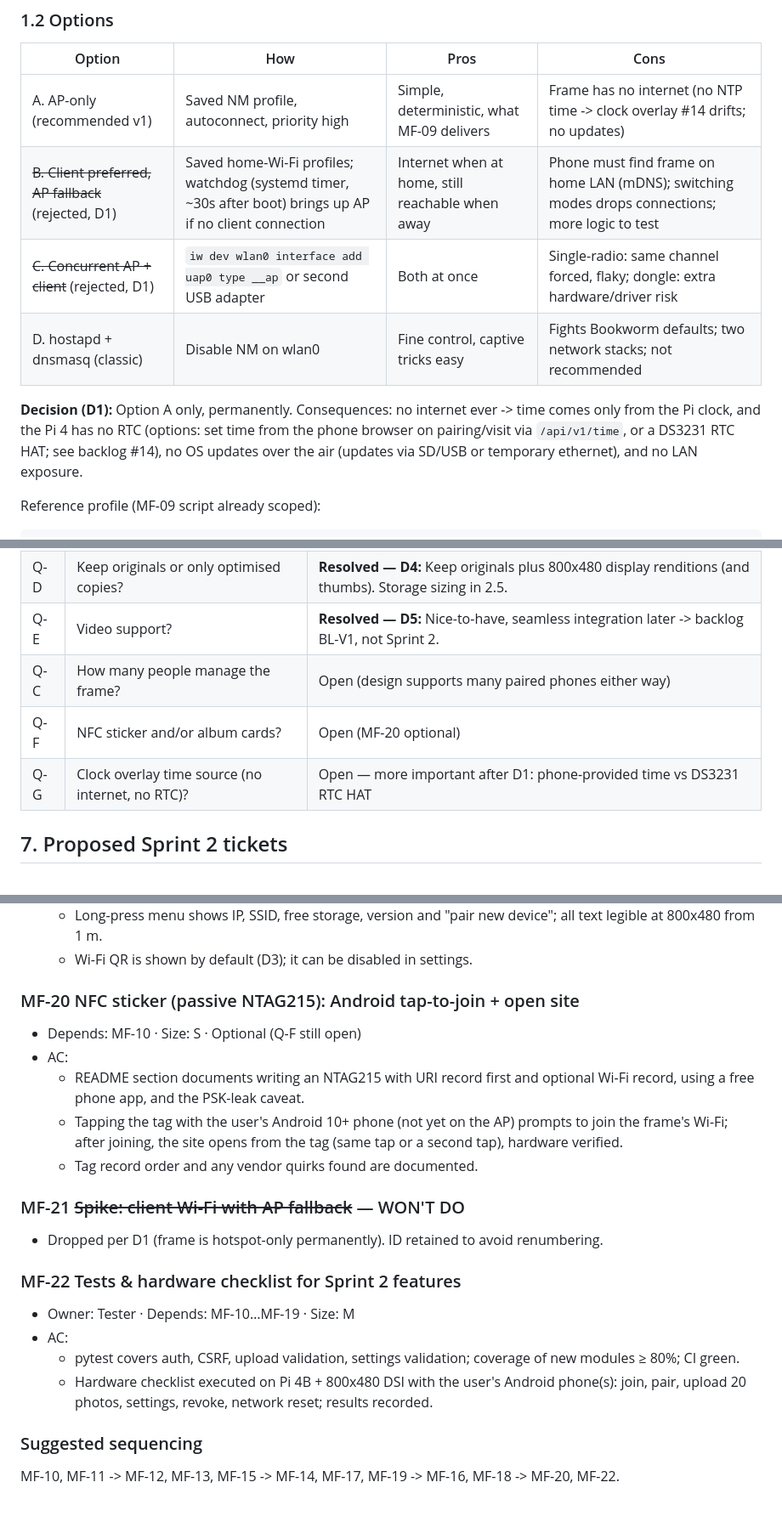
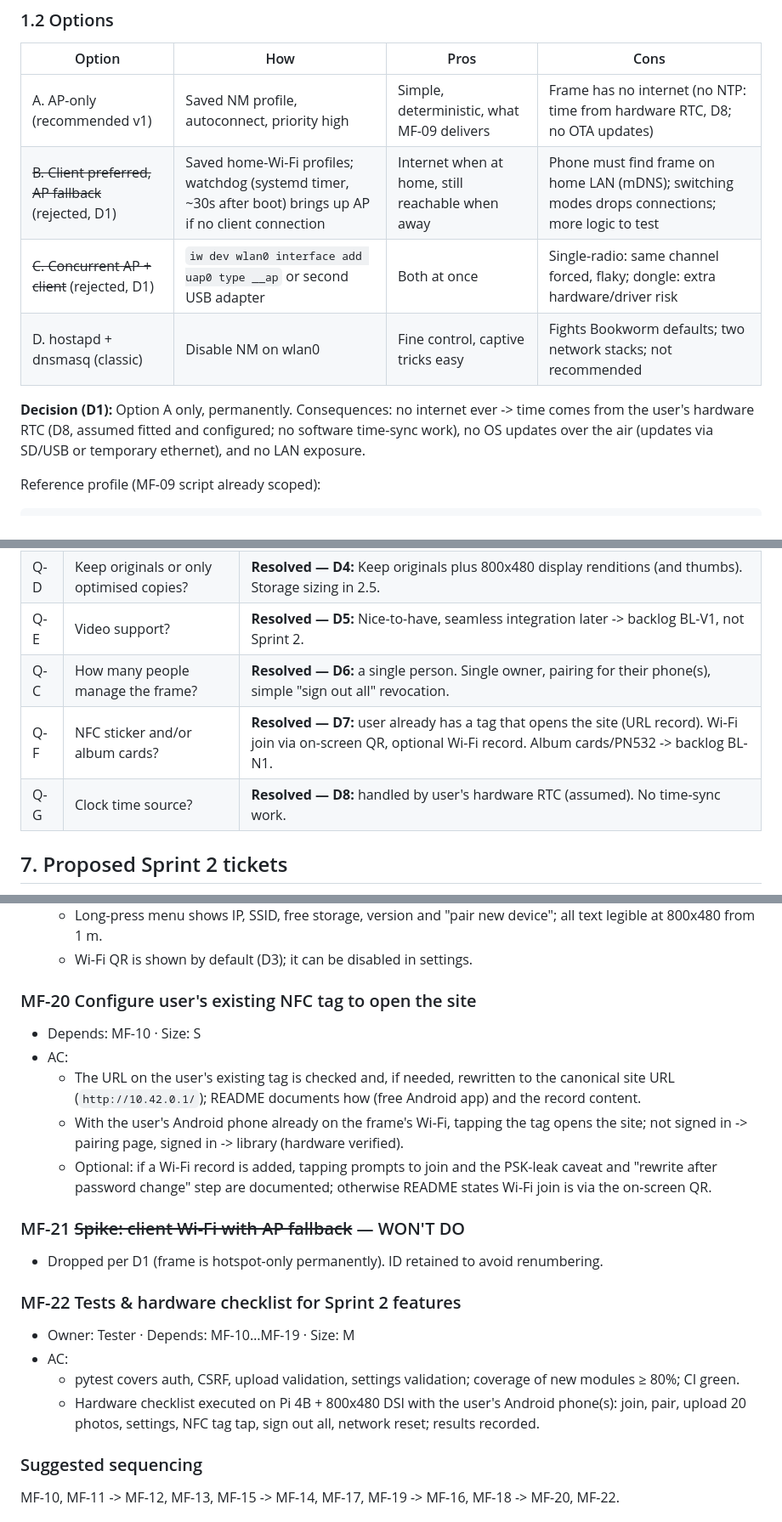
Before and after one commit to Cover100/MemoryFrame, a Markdown page: docs/design/MF-07-discovery-spike.md, 3 parts joined by grey strips. Shown at 85% size. Rendered like a GitHub page.

````diff
--- a/docs/design/MF-07-discovery-spike.md
+++ b/docs/design/MF-07-discovery-spike.md
@@ -24,12 +25,12 @@
 ### 1.2 Options
 | Option | How | Pros | Cons |
 |---|---|---|---|
-| A. AP-only (recommended v1) | Saved NM profile, autoconnect, priority high | Simple, deterministic, what MF-09 delivers | Frame has no internet (no NTP time -> clock overlay #14 drifts; no updates) |
+| A. AP-only (recommended v1) | Saved NM profile, autoconnect, priority high | Simple, deterministic, what MF-09 delivers | Frame has no internet (no NTP: time from hardware RTC, D8; no OTA updates) |
 | ~~B. Client preferred, AP fallback~~ (rejected, D1) | Saved home-Wi-Fi profiles; watchdog (systemd timer, ~30s after boot) brings up AP if no client connection | Internet when at home, still reachable when away | Phone must find frame on home LAN (mDNS); switching modes drops connections; more logic to test |
 | ~~C. Concurrent AP + client~~ (rejected, D1) | `iw dev wlan0 interface add uap0 type __ap` or second USB adapter | Both at once | Single-radio: same channel forced, flaky; dongle: extra hardware/driver risk |
 | D. hostapd + dnsmasq (classic) | Disable NM on wlan0 | Fine control, captive tricks easy | Fights Bookworm defaults; two network stacks; not recommended |
 
-**Decision (D1):** Option A only, permanently. Consequences: no internet ever -> time comes only from the Pi clock, and the Pi 4 has no RTC (options: set time from the phone browser on pairing/visit via `/api/v1/time`, or a DS3231 RTC HAT; see backlog #14), no OS updates over the air (updates via SD/USB or temporary ethernet), and no LAN exposure.
+**Decision (D1):** Option A only, permanently. Consequences: no internet ever -> time comes from the user's hardware RTC (D8, assumed fitted and configured; no software time-sync work), no OS updates over the air (updates via SD/USB or temporary ethernet), and no LAN exposure.
 
 Reference profile (MF-09 script already scoped):
 ```
@@ -203,9 +198,9 @@ A reader-based feature would run as a small systemd service posting to the local
 | Q-H | Show Wi-Fi password as QR on frame? | **Resolved — D3:** Yes, OK (on by default). |
 | Q-D | Keep originals or only optimised copies? | **Resolved — D4:** Keep originals plus 800x480 display renditions (and thumbs). Storage sizing in 2.5. |
 | Q-E | Video support? | **Resolved — D5:** Nice-to-have, seamless integration later -> backlog BL-V1, not Sprint 2. |
-| Q-C | How many people manage the frame? | Open (design supports many paired phones either way) |
-| Q-F | NFC sticker and/or album cards? | Open (MF-20 optional) |
-| Q-G | Clock overlay time source (no internet, no RTC)? | Open — more important after D1: phone-provided time vs DS3231 RTC HAT |
+| Q-C | How many people manage the frame? | **Resolved — D6:** a single person. Single owner, pairing for their phone(s), simple "sign out all" revocation. |
+| Q-F | NFC sticker and/or album cards? | **Resolved — D7:** user already has a tag that opens the site (URL record). Wi-Fi join via on-screen QR, optional Wi-Fi record. Album cards/PN532 -> backlog BL-N1. |
+| Q-G | Clock time source? | **Resolved — D8:** handled by user's hardware RTC (assumed). No time-sync work. |
 
 ## 7. Proposed Sprint 2 tickets
 Sizes S/M/L as in Sprint 1. IDs continue after MF-09.
@@ -291,12 +286,12 @@ Sizes S/M/L as in Sprint 1. IDs continue after MF-09.
   - Long-press menu shows IP, SSID, free storage, version and "pair new device"; all text legible at 800x480 from 1 m.
   - Wi-Fi QR is shown by default (D3); it can be disabled in settings.
 
-### MF-20 NFC sticker (passive NTAG215): Android tap-to-join + open site
-- Depends: MF-10 · Size: S · Optional (Q-F still open)
+### MF-20 Configure user's existing NFC tag to open the site
+- Depends: MF-10 · Size: S
 - AC:
-  - README section documents writing an NTAG215 with URI record first and optional Wi-Fi record, using a free phone app, and the PSK-leak caveat.
-  - Tapping the tag with the user's Android 10+ phone (not yet on the AP) prompts to join the frame's Wi-Fi; after joining, the site opens from the tag (same tap or a second tap), hardware verified.
-  - Tag record order and any vendor quirks found are documented.
+  - The URL on the user's existing tag is checked and, if needed, rewritten to the canonical site URL (`http://10.42.0.1/`); README documents how (free Android app) and the record content.
+  - With the user's Android phone already on the frame's Wi-Fi, tapping the tag opens the site; not signed in -> pairing page, signed in -> library (hardware verified).
+  - Optional: if a Wi-Fi record is added, tapping prompts to join and the PSK-leak caveat and "rewrite after password change" step are documented; otherwise README states Wi-Fi join is via the on-screen QR.
 
 ### MF-21 ~~Spike: client Wi-Fi with AP fallback~~ — WON'T DO
 - Dropped per D1 (frame is hotspot-only permanently). ID retained to avoid renumbering.
@@ -305,7 +300,7 @@ Sizes S/M/L as in Sprint 1. IDs continue after MF-09.
 - Owner: Tester · Depends: MF-10…MF-19 · Size: M
 - AC:
   - pytest covers auth, CSRF, upload validation, settings validation; coverage of new modules ≥ 80%; CI green.
-  - Hardware checklist executed on Pi 4B + 800x480 DSI with the user's Android phone(s): join, pair, upload 20 photos, settings, revoke, network reset; results recorded.
+  - Hardware checklist executed on Pi 4B + 800x480 DSI with the user's Android phone(s): join, pair, upload 20 photos, settings, NFC tag tap, sign out all, network reset; results recorded.
 
 ### Suggested sequencing
 MF-10, MF-11 -> MF-12, MF-13, MF-15 -> MF-14, MF-17, MF-19 -> MF-16, MF-18 -> MF-20, MF-22.
````
Also changed, not shown: other parts of docs/design/MF-07-discovery-spike.md (+24 -26 lines).
